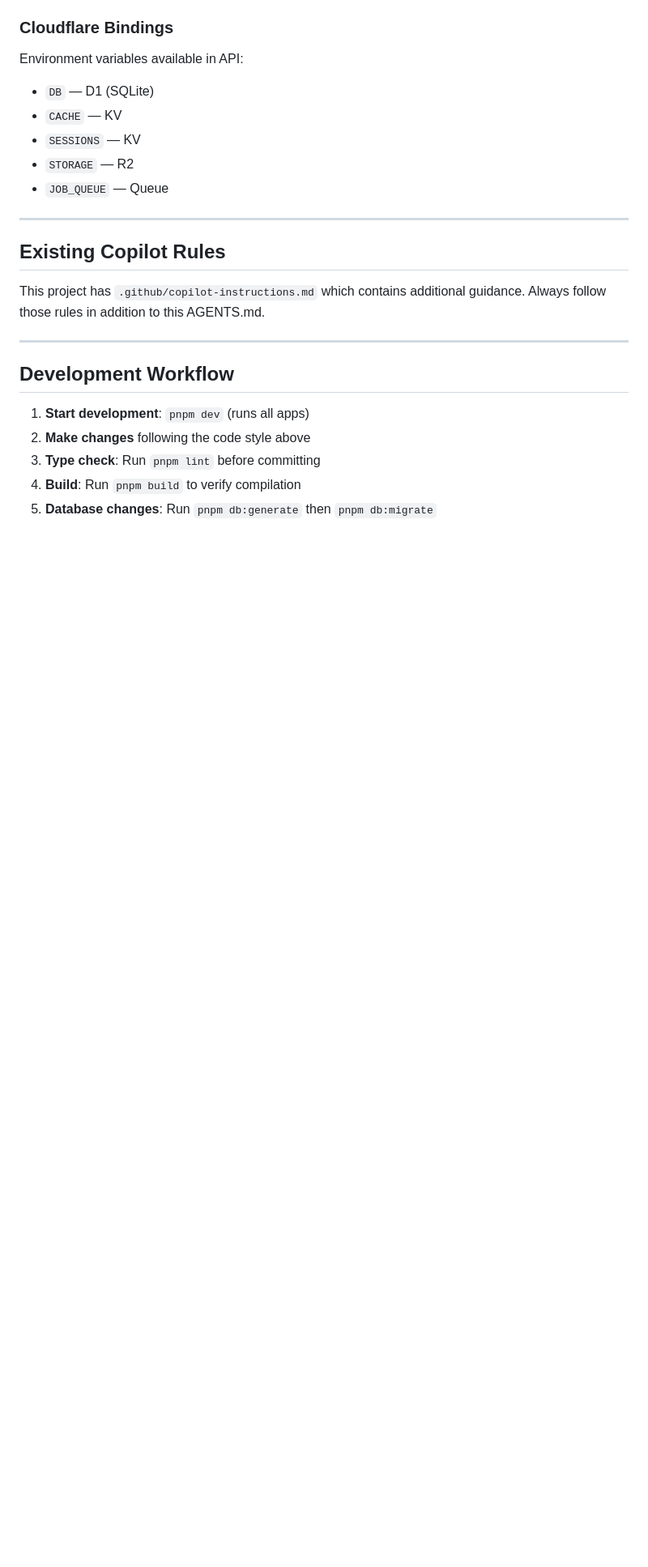
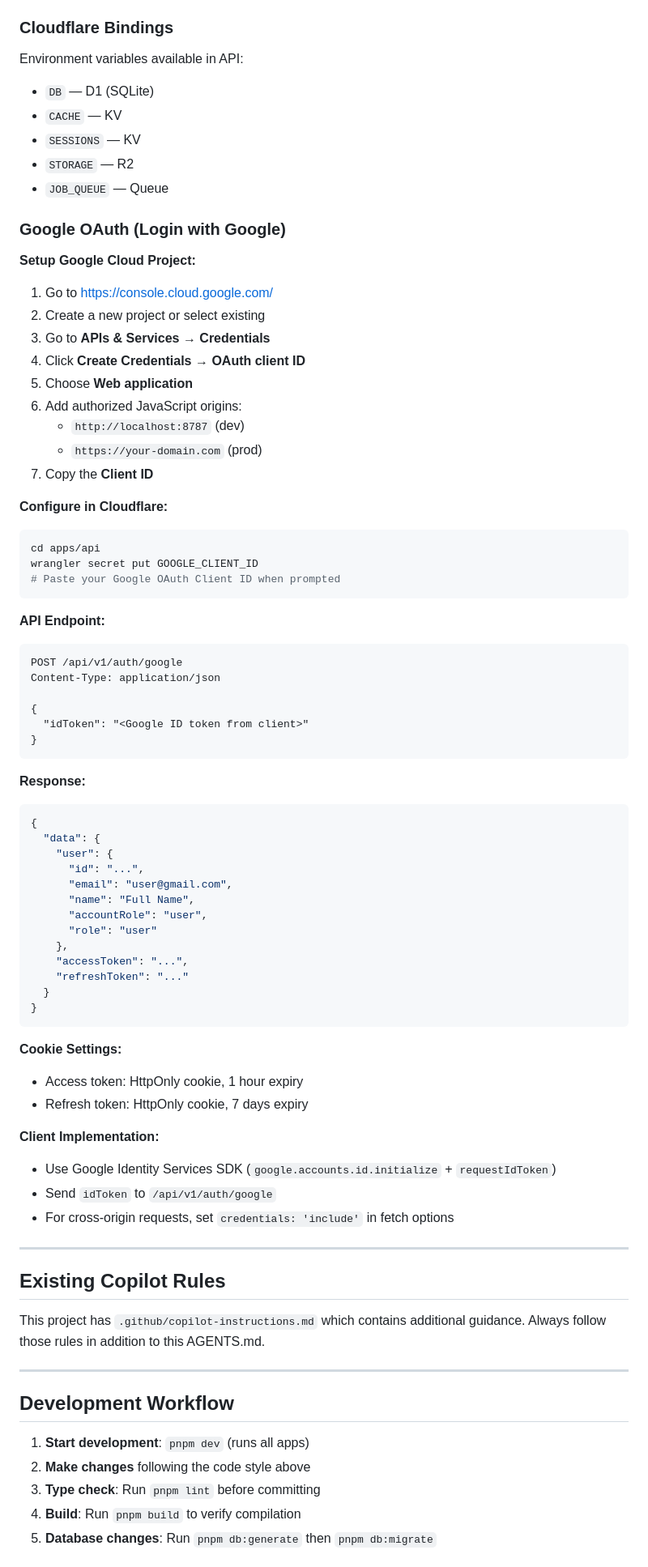
Before and after one commit to nvtin1104/gamexamxi, a Markdown page: AGENTS.md, the part around one of its changes. Shown at 81% size. GitHub-like rendering; blank space fills up the shorter version.

Commit message:
docs: update AGENTS.md with client app and OAuth config

````diff
--- a/AGENTS.md
+++ b/AGENTS.md
@@ -188,6 +188,62 @@ Environment variables available in API:
 - `STORAGE` — R2
 - `JOB_QUEUE` — Queue
 
+### Google OAuth (Login with Google)
+
+**Setup Google Cloud Project:**
+1. Go to https://console.cloud.google.com/
+2. Create a new project or select existing
+3. Go to **APIs & Services** → **Credentials**
+4. Click **Create Credentials** → **OAuth client ID**
+5. Choose **Web application**
+6. Add authorized JavaScript origins:
+   - `http://localhost:8787` (dev)
+   - `https://your-domain.com` (prod)
+7. Copy the **Client ID**
+
+**Configure in Cloudflare:**
+```bash
+cd apps/api
+wrangler secret put GOOGLE_CLIENT_ID
+# Paste your Google OAuth Client ID when prompted
+```
+
+**API Endpoint:**
+```
+POST /api/v1/auth/google
+Content-Type: application/json
+
+{
+  "idToken": "<Google ID token from client>"
+}
+```
+
+**Response:**
+```json
+{
+  "data": {
+    "user": {
+      "id": "...",
+      "email": "user@gmail.com",
+      "name": "Full Name",
+      "accountRole": "user",
+      "role": "user"
+    },
+    "accessToken": "...",
+    "refreshToken": "..."
+  }
+}
+```
+
+**Cookie Settings:**
+- Access token: HttpOnly cookie, 1 hour expiry
+- Refresh token: HttpOnly cookie, 7 days expiry
+
+**Client Implementation:**
+- Use Google Identity Services SDK (`google.accounts.id.initialize` + `requestIdToken`)
+- Send `idToken` to `/api/v1/auth/google`
+- For cross-origin requests, set `credentials: 'include'` in fetch options
+
 ---
 
 ## Existing Copilot Rules
````
Also changed, not shown: other parts of AGENTS.md (+35 -0 lines).
